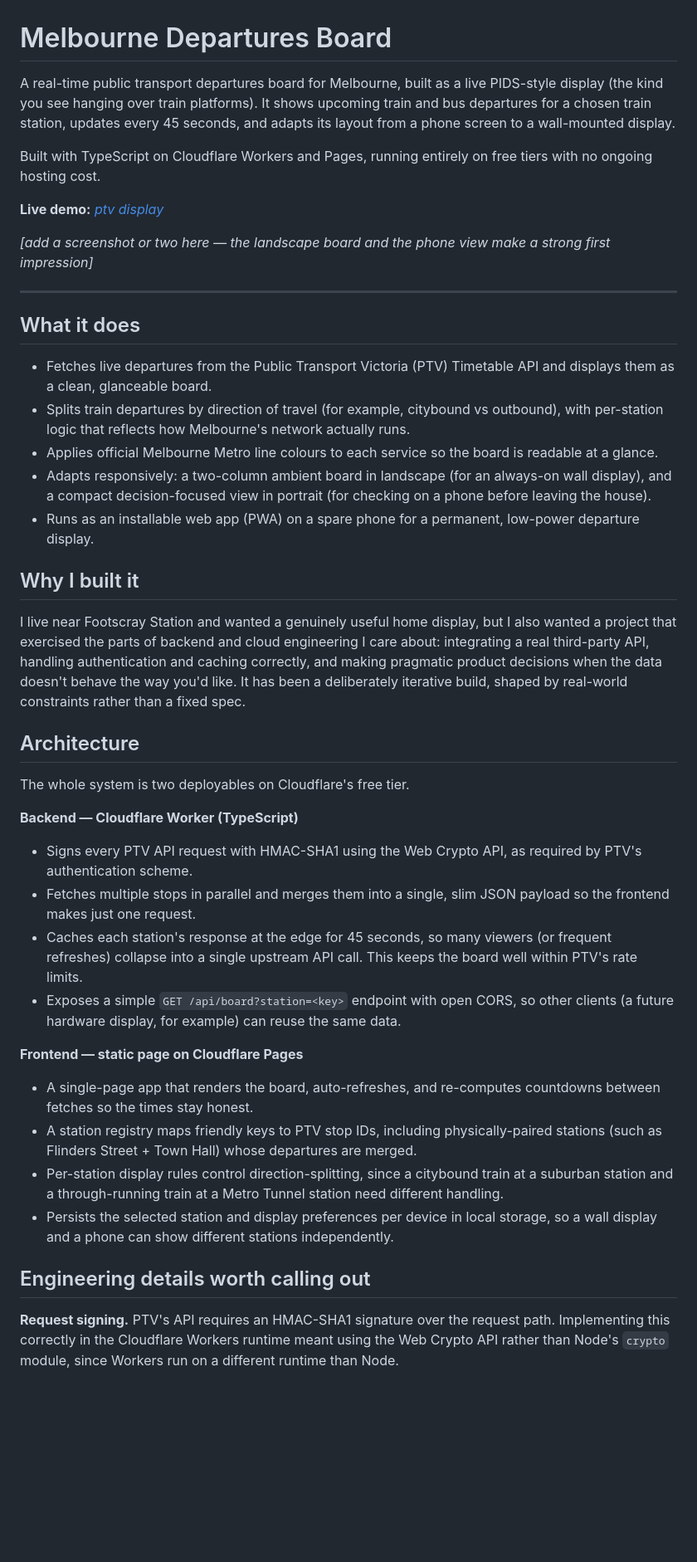
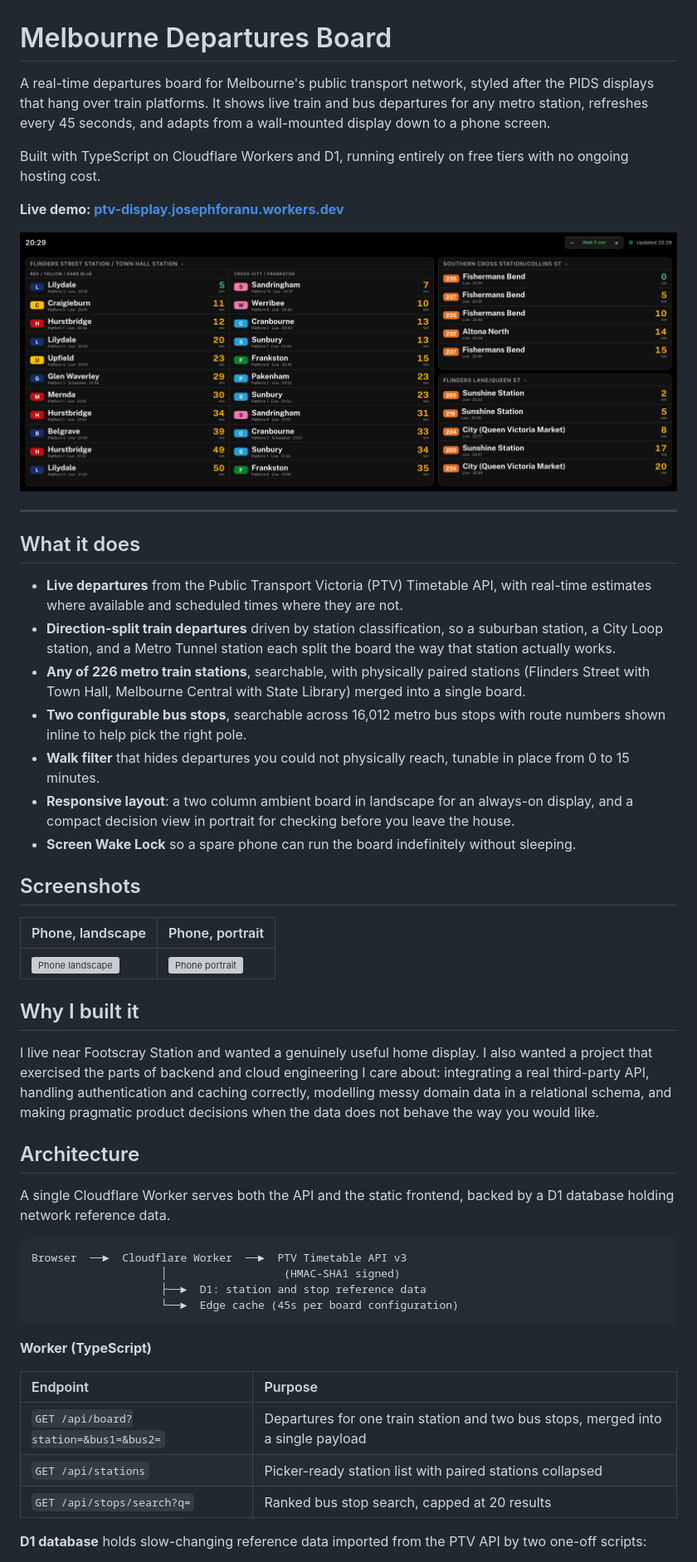
Before and after one commit to hisnameisjoseph/ptv-display, a Markdown page: README.md, the part around one of its changes. Shown at 83% size. GitHub-like rendering; pictures changed too: docs/board-desktop.png (added); blank space fills up the shorter version; grey boxes are pictures that could not be loaded.

Commit message:
update: readme file

````diff
--- a/README.md
+++ b/README.md
@@ -1,44 +1,53 @@
 # Melbourne Departures Board
 
-A real-time public transport departures board for Melbourne, built as a live PIDS-style display (the kind you see hanging over train platforms). It shows upcoming train and bus departures for a chosen train station, updates every 45 seconds, and adapts its layout from a phone screen to a wall-mounted display.
+A real-time departures board for Melbourne's public transport network, styled after the PIDS displays that hang over train platforms. It shows live train and bus departures for any metro station, refreshes every 45 seconds, and adapts from a wall-mounted display down to a phone screen.
 
-Built with TypeScript on Cloudflare Workers and Pages, running entirely on free tiers with no ongoing hosting cost.
+Built with TypeScript on Cloudflare Workers and D1, running entirely on free tiers with no ongoing hosting cost.
 
-**Live demo:** _[ptv display](https://ptv-display.josephforanu.workers.dev/)_
+**Live demo: [ptv-display.josephforanu.workers.dev](https://ptv-display.josephforanu.workers.dev/)**
 
-_[add a screenshot or two here — the landscape board and the phone view make a strong first impression]_
+![Ambient board, desktop landscape](docs/board-desktop.png)
 
 ---
 
 ## What it does
 
-- Fetches live departures from the Public Transport Victoria (PTV) Timetable API and displays them as a clean, glanceable board.
-- Splits train departures by direction of travel (for example, citybound vs outbound), with per-station logic that reflects how Melbourne's network actually runs.
-- Applies official Melbourne Metro line colours to each service so the board is readable at a glance.
-- Adapts responsively: a two-column ambient board in landscape (for an always-on wall display), and a compact decision-focused view in portrait (for checking on a phone before leaving the house).
-- Runs as an installable web app (PWA) on a spare phone for a permanent, low-power departure display.
+- **Live departures** from the Public Transport Victoria (PTV) Timetable API, with real-time estimates where available and scheduled times where they are not.
+- **Direction-split train departures** driven by station classification, so a suburban station, a City Loop station, and a Metro Tunnel station each split the board the way that station actually works.
+- **Any of 226 metro train stations**, searchable, with physically paired stations (Flinders Street with Town Hall, Melbourne Central with State Library) merged into a single board.
+- **Two configurable bus stops**, searchable across 16,012 metro bus stops with route numbers shown inline to help pick the right pole.
+- **Walk filter** that hides departures you could not physically reach, tunable in place from 0 to 15 minutes.
+- **Responsive layout**: a two column ambient board in landscape for an always-on display, and a compact decision view in portrait for checking before you leave the house.
+- **Screen Wake Lock** so a spare phone can run the board indefinitely without sleeping.
+
+## Screenshots
+
+| Phone, landscape | Phone, portrait |
+| :--- | :--- |
+| ![Phone landscape](docs/board-phone-landscape.png) | ![Phone portrait](docs/board-phone-portrait.png) |
 
 ## Why I built it
 
-I live near Footscray Station and wanted a genuinely useful home display, but I also wanted a project that exercised the parts of backend and cloud engineering I care about: integrating a real third-party API, handling authentication and caching correctly, and making pragmatic product decisions when the data doesn't behave the way you'd like. It has been a deliberately iterative build, shaped by real-world constraints rather than a fixed spec.
+I live near Footscray Station and wanted a genuinely useful home display. I also wanted a project that exercised the parts of backend and cloud engineering I care about: integrating a real third-party API, handling authentication and caching correctly, modelling messy domain data in a relational schema, and making pragmatic product decisions when the data does not behave the way you would like.
 
 ## Architecture
 
-The whole system is two deployables on Cloudflare's free tier.
+A single Cloudflare Worker serves both the API and the static frontend, backed by a D1 database holding network reference data.
 
-**Backend — Cloudflare Worker (TypeScript)**
-- Signs every PTV API request with HMAC-SHA1 using the Web Crypto API, as required by PTV's authentication scheme.
-- Fetches multiple stops in parallel and merges them into a single, slim JSON payload so the frontend makes just one request.
-- Caches each station's response at the edge for 45 seconds, so many viewers (or frequent refreshes) collapse into a single upstream API call. This keeps the board well within PTV's rate limits.
-- Exposes a simple `GET /api/board?station=<key>` endpoint with open CORS, so other clients (a future hardware display, for example) can reuse the same data.
+```
+Browser  ──►  Cloudflare Worker  ──►  PTV Timetable API v3
+                    │                  (HMAC-SHA1 signed)
+                    ├──►  D1: station and stop reference data
+                    └──►  Edge cache (45s per board configuration)
+```
 
-**Frontend — static page on Cloudflare Pages**
-- A single-page app that renders the board, auto-refreshes, and re-computes countdowns between fetches so the times stay honest.
-- A station registry maps friendly keys to PTV stop IDs, including physically-paired stations (such as Flinders Street + Town Hall) whose departures are merged.
-- Per-station display rules control direction-splitting, since a citybound train at a suburban station and a through-running train at a Metro Tunnel station need different handling.
-- Persists the selected station and display preferences per device in local storage, so a wall display and a phone can show different stations independently.
+**Worker (TypeScript)**
 
-## Engineering details worth calling out
+| Endpoint | Purpose |
+| :--- | :--- |
+| `GET /api/board?station=&bus1=&bus2=` | Departures for one train station and two bus stops, merged into a single payload |
+| `GET /api/stations` | Picker-ready station list with paired stations collapsed |
+| `GET /api/stops/search?q=` | Ranked bus stop search, capped at 20 results |
 
-**Request signing.** PTV's API requires an HMAC-SHA1 signature over the request path. Implementing this correctly in the Cloudflare Workers runtime meant using the Web Crypto API rather than Node's `crypto` module, since Workers run on a different runtime than Node.
+**D1 database** holds slow-changing reference data imported from the PTV API by two one-off scripts:
 
````
Also changed, not shown: other parts of README.md (+61 -34 lines), docs/board-phone-landscape.PNG (added), docs/board-phone-portrait.PNG (added).
